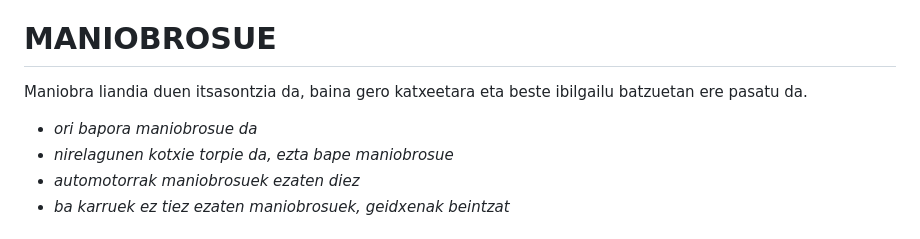
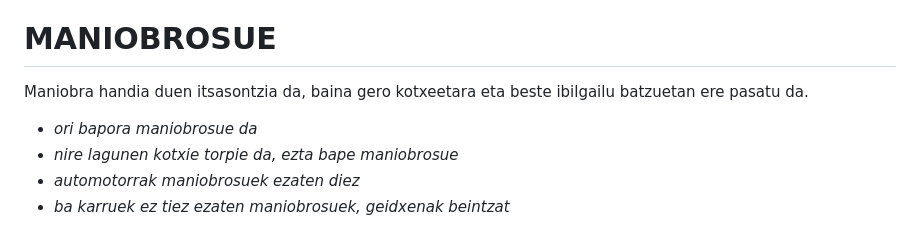
Before and after one commit to ZiTAL/bermiotarra, a Markdown page: berbak-esamoldiek/m.md, the part around the change. Rendered like a GitHub page.

Commit message:
maniobrosue

```diff
--- a/berbak-esamoldiek/m.md
+++ b/berbak-esamoldiek/m.md
@@ -332,10 +332,10 @@ Honaino aditzaren funtzioan erabili da. Baina izenaren funtzioaz ere erabiltzen
 
 # MANIOBROSUE #
 
-Maniobra liandia duen itsasontzia da, baina gero katxeetara eta beste ibilgailu batzuetan ere pasatu da.
+Maniobra handia duen itsasontzia da, baina gero kotxeetara eta beste ibilgailu batzuetan ere pasatu da.
 
 - *ori bapora maniobrosue da*
-- *nirelagunen kotxie torpie da, ezta bape maniobrosue*
+- *nire lagunen kotxie torpie da, ezta bape maniobrosue*
 - *automotorrak maniobrosuek ezaten diez*
 - *ba karruek ez tiez ezaten maniobrosuek, geidxenak beintzat*
 
```
